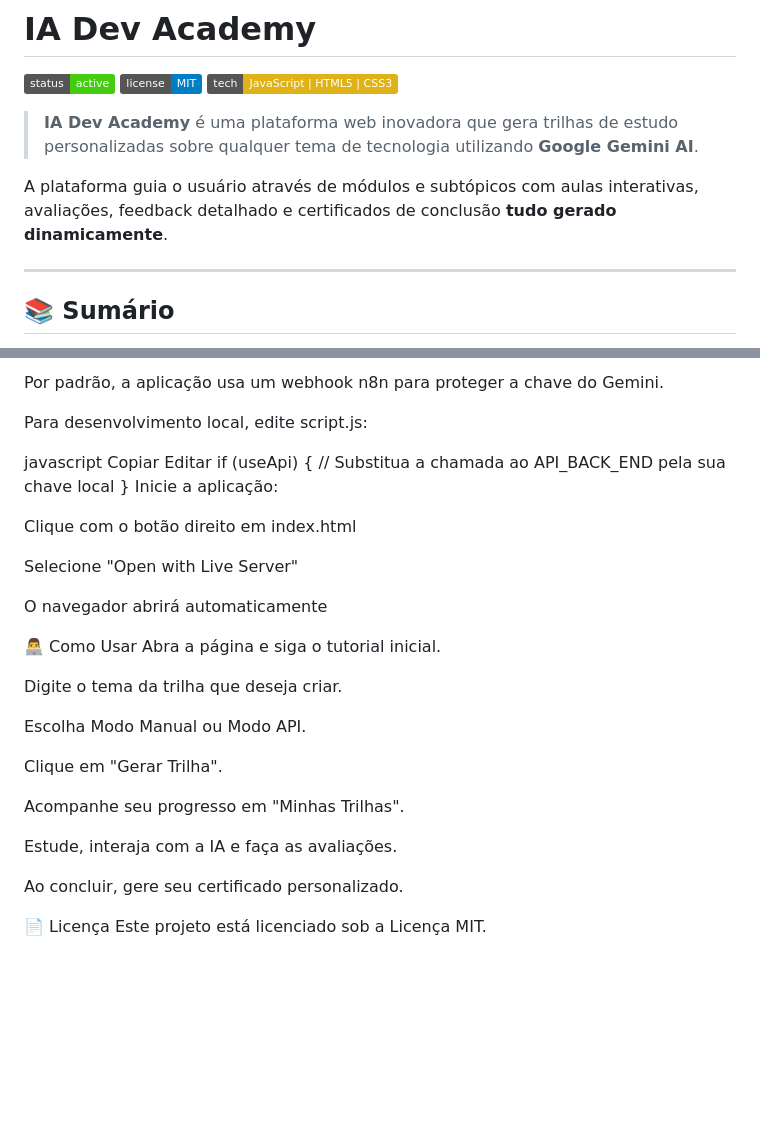
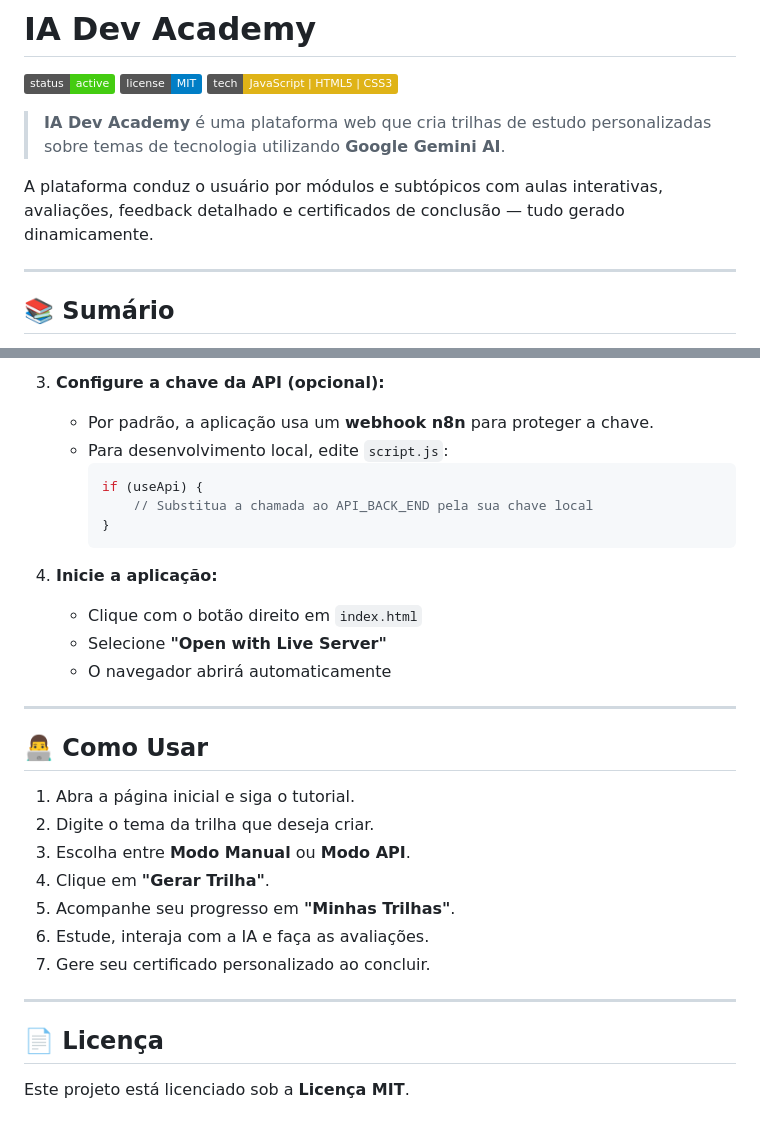
Before and after one commit to tonicjunior/ia-academy, a Markdown page: README.md, 2 parts joined by grey strips. GitHub-like rendering; badges without logos; blank space fills up the shorter version.

````diff
--- a/README.md
+++ b/README.md
@@ -4,9 +4,9 @@
 ![License](https://img.shields.io/badge/license-MIT-blue)
 ![Tech](https://img.shields.io/badge/tech-JavaScript%20%7C%20HTML5%20%7C%20CSS3-yellow)
 
-> **IA Dev Academy** é uma plataforma web inovadora que gera trilhas de estudo personalizadas sobre qualquer tema de tecnologia utilizando **Google Gemini AI**.
+> **IA Dev Academy** é uma plataforma web que cria trilhas de estudo personalizadas sobre temas de tecnologia utilizando **Google Gemini AI**.
 
-A plataforma guia o usuário através de módulos e subtópicos com aulas interativas, avaliações, feedback detalhado e certificados de conclusão **tudo gerado dinamicamente**.
+A plataforma conduz o usuário por módulos e subtópicos com aulas interativas, avaliações, feedback detalhado e certificados de conclusão — tudo gerado dinamicamente.
 
 ---
 
@@ -107,36 +91,32 @@ Configure a chave da API (opcional para Modo API):
 
-Por padrão, a aplicação usa um webhook n8n para proteger a chave do Gemini.
+3. **Configure a chave da API (opcional):**
+   - Por padrão, a aplicação usa um **webhook n8n** para proteger a chave.
+   - Para desenvolvimento local, edite `script.js`:
+     ```javascript
+     if (useApi) {
+         // Substitua a chamada ao API_BACK_END pela sua chave local
+     }
+     ```
 
-Para desenvolvimento local, edite script.js:
+4. **Inicie a aplicação:**
+   - Clique com o botão direito em `index.html`
+   - Selecione **"Open with Live Server"**
+   - O navegador abrirá automaticamente
 
-javascript
-Copiar
-Editar
-if (useApi) {
-// Substitua a chamada ao API_BACK_END pela sua chave local
-}
-Inicie a aplicação:
+---
 
-Clique com o botão direito em index.html
+## 👨‍💻 Como Usar
 
-Selecione "Open with Live Server"
+1. Abra a página inicial e siga o tutorial.
+2. Digite o tema da trilha que deseja criar.
+3. Escolha entre **Modo Manual** ou **Modo API**.
+4. Clique em **"Gerar Trilha"**.
+5. Acompanhe seu progresso em **"Minhas Trilhas"**.
+6. Estude, interaja com a IA e faça as avaliações.
+7. Gere seu certificado personalizado ao concluir.
 
-O navegador abrirá automaticamente
+---
 
-👨‍💻 Como Usar
-Abra a página e siga o tutorial inicial.
+## 📄 Licença
 
-Digite o tema da trilha que deseja criar.
-
-Escolha Modo Manual ou Modo API.
-
-Clique em "Gerar Trilha".
-
-Acompanhe seu progresso em "Minhas Trilhas".
-
-Estude, interaja com a IA e faça as avaliações.
-
-Ao concluir, gere seu certificado personalizado.
-
-📄 Licença
-Este projeto está licenciado sob a Licença MIT.
+Este projeto está licenciado sob a **Licença MIT**.
````
Also changed, not shown: other parts of README.md (+28 -44 lines).
